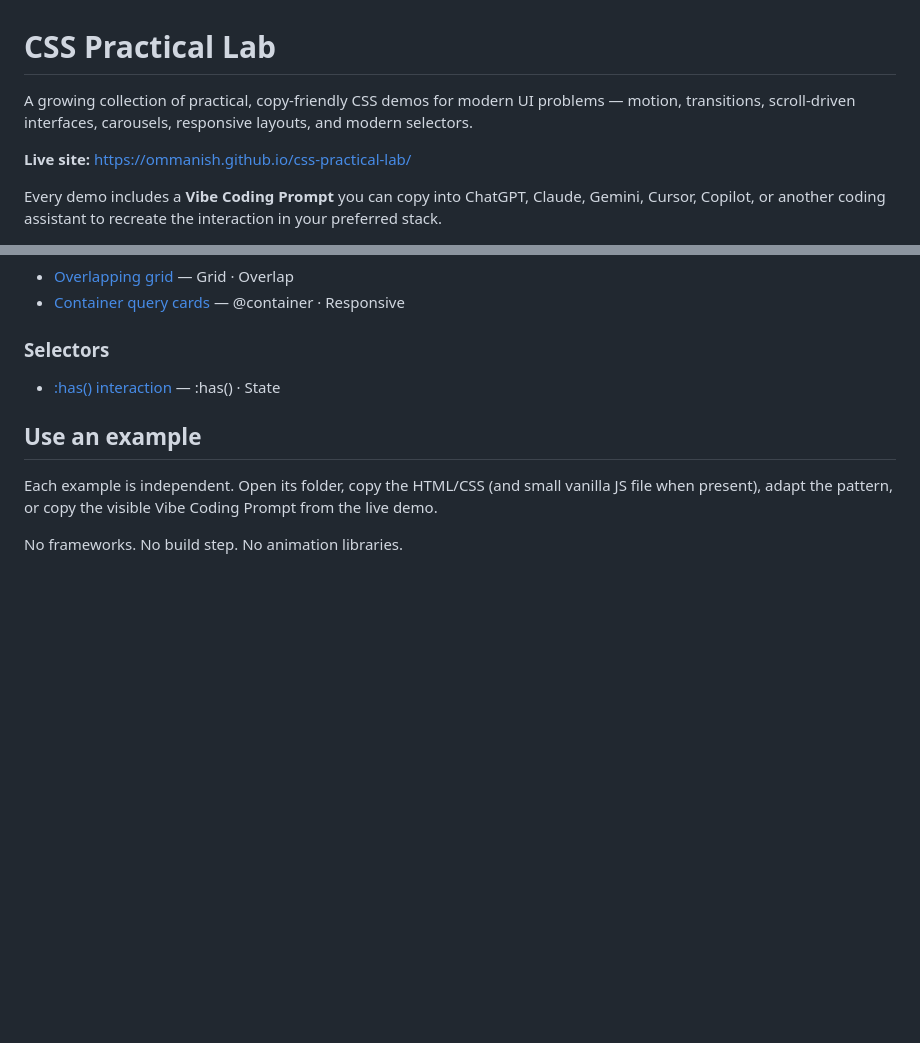
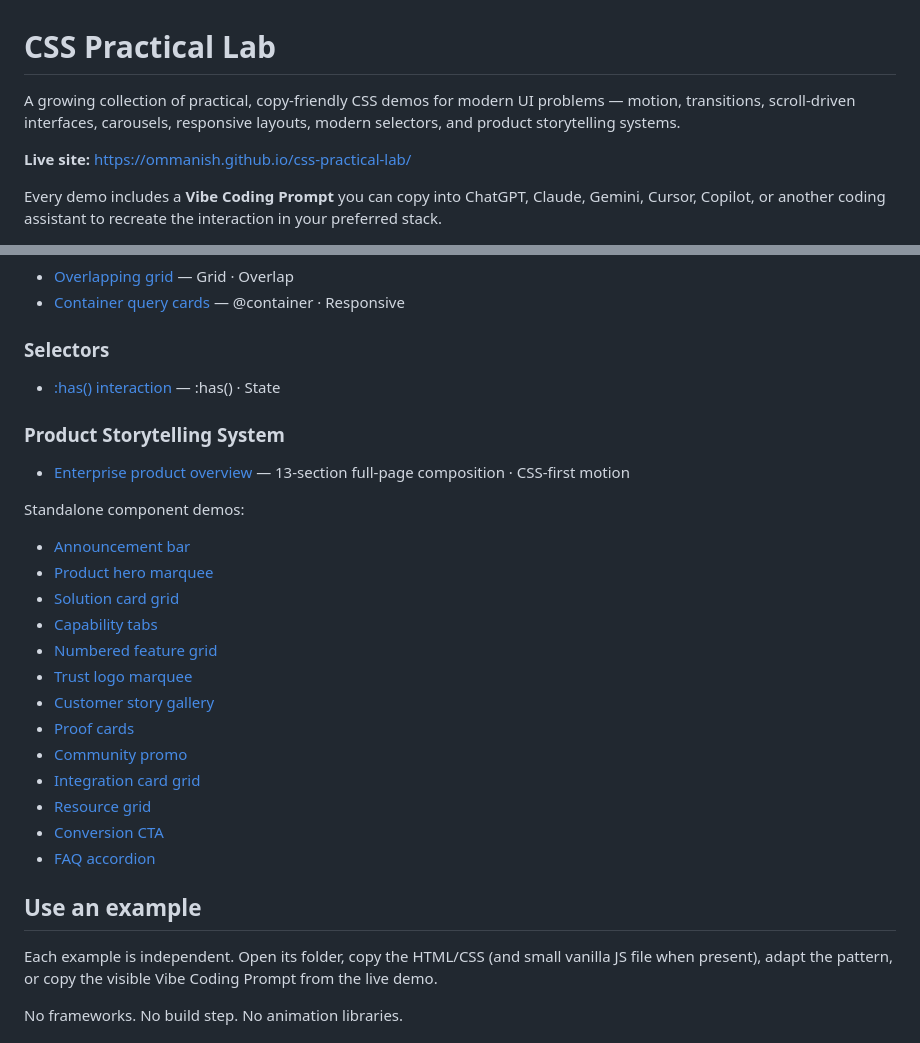
Before and after one commit to ommanish/css-practical-lab, a Markdown page: README.md, 2 parts joined by grey strips. GitHub-like rendering; blank space fills up the shorter version.

Commit message:
docs: document product storytelling library

```diff
--- a/README.md
+++ b/README.md
@@ -1,6 +1,6 @@
 # CSS Practical Lab
 
-A growing collection of practical, copy-friendly CSS demos for modern UI problems — motion, transitions, scroll-driven interfaces, carousels, responsive layouts, and modern selectors.
+A growing collection of practical, copy-friendly CSS demos for modern UI problems — motion, transitions, scroll-driven interfaces, carousels, responsive layouts, modern selectors, and product storytelling systems.
 
 **Live site:** https://ommanish.github.io/css-practical-lab/
 
@@ -53,6 +53,26 @@ Every demo includes a **Vibe Coding Prompt** you can copy into ChatGPT, Claude,
 
 - [:has() interaction](https://ommanish.github.io/css-practical-lab/examples/has-selector-interaction/) — :has() · State
 
+### Product Storytelling System
+
+- [Enterprise product overview](https://ommanish.github.io/css-practical-lab/examples/enterprise-product-overview/) — 13-section full-page composition · CSS-first motion
+
+Standalone component demos:
+
+- [Announcement bar](https://ommanish.github.io/css-practical-lab/components/product-storytelling/announcement-bar/)
+- [Product hero marquee](https://ommanish.github.io/css-practical-lab/components/product-storytelling/hero-product-marquee/)
+- [Solution card grid](https://ommanish.github.io/css-practical-lab/components/product-storytelling/solution-card-grid/)
+- [Capability tabs](https://ommanish.github.io/css-practical-lab/components/product-storytelling/capability-tabs/)
+- [Numbered feature grid](https://ommanish.github.io/css-practical-lab/components/product-storytelling/numbered-feature-grid/)
+- [Trust logo marquee](https://ommanish.github.io/css-practical-lab/components/product-storytelling/logo-marquee/)
+- [Customer story gallery](https://ommanish.github.io/css-practical-lab/components/product-storytelling/customer-story-gallery/)
+- [Proof cards](https://ommanish.github.io/css-practical-lab/components/product-storytelling/analyst-proof-cards/)
+- [Community promo](https://ommanish.github.io/css-practical-lab/components/product-storytelling/community-promo/)
+- [Integration card grid](https://ommanish.github.io/css-practical-lab/components/product-storytelling/integration-card-grid/)
+- [Resource grid](https://ommanish.github.io/css-practical-lab/components/product-storytelling/resource-grid/)
+- [Conversion CTA](https://ommanish.github.io/css-practical-lab/components/product-storytelling/conversion-cta/)
+- [FAQ accordion](https://ommanish.github.io/css-practical-lab/components/product-storytelling/faq-accordion/)
+
 ## Use an example
 
 Each example is independent. Open its folder, copy the HTML/CSS (and small vanilla JS file when present), adapt the pattern, or copy the visible Vibe Coding Prompt from the live demo.
```
